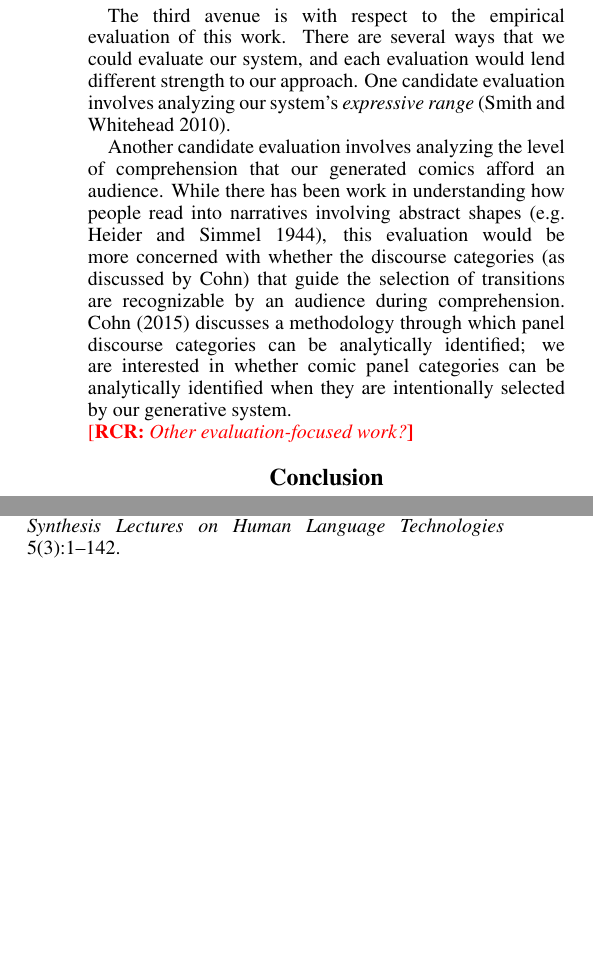
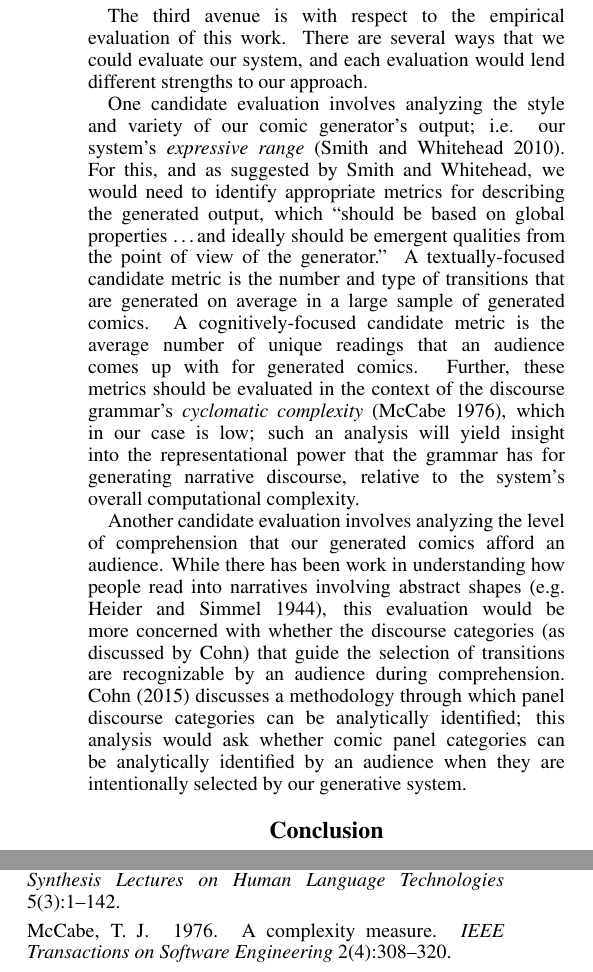
Before and after one commit to chrisamaphone/comicgen, a LaTeX paper (iccc/main.tex, which reads iccc/discussion.tex): two parts of the columns of page 6 of 7, joined at a grey line, cut so that both start at the same text, the shorter picture padded with empty space. Compiled offline with pdfLaTeX.

Commit message:
Expanded future work with expressive range evaluation work.

```diff
--- a/iccc/discussion.tex
+++ b/iccc/discussion.tex
@@ -26,8 +26,23 @@ larger-scale stories
 
 The third avenue is with respect to the empirical evaluation of this work.
 There are several ways that we could evaluate our system, and each evaluation
-would lend different strength to our approach. One candidate evaluation involves
-analyzing our system's \emph{expressive range}~\cite{smith2010analyzing}.
+would lend different strengths to our approach.
+
+One candidate evaluation involves analyzing the style and variety of our
+comic generator's output; i.e. our system's
+\emph{expressive range}~\cite{smith2010analyzing}. For this, and as
+suggested by \citeauthor{smith2010analyzing}, we would need to identify
+appropriate metrics for describing the generated output, which ``should be
+based on global properties \ldots and ideally should be emergent qualities
+from the point of view of the generator.'' A textually-focused candidate
+metric is the number and type of transitions that are generated on average
+in a large sample of generated comics. A cognitively-focused candidate
+metric is the average number of unique readings that an audience comes up
+with for generated comics. Further, these metrics should be evaluated in
+the context of the discourse grammar's \emph{cyclomatic complexity}~\cite{mccabe1976complexity}, which in our case is low; such an analysis
+will yield insight into the representational power that the grammar has
+for generating narrative discourse, relative to the system's overall
+computational complexity.
 
 Another candidate evaluation involves analyzing the level of comprehension
 that our generated comics afford an audience. While there has been work in
@@ -36,8 +51,6 @@ shapes~\citeeg{heider1944experimental}, this evaluation would be more
 concerned with whether the discourse categories (as discussed by Cohn) that
 guide the selection of transitions are recognizable by an audience during
 comprehension. \citeA{cohn2015narrative} discusses a methodology through
-which panel discourse categories can be analytically identified; we are
-interested in whether comic panel categories can be analytically identified
-when they are intentionally selected by our generative system.
-
-\note{RCR}{Other evaluation-focused work?}
+which panel discourse categories can be analytically identified; this analysis
+would ask whether comic panel categories can be analytically identified by
+an audience when they are intentionally selected by our generative system.
```
Also changed, not shown: iccc/main.bib (+12 -1 lines).
